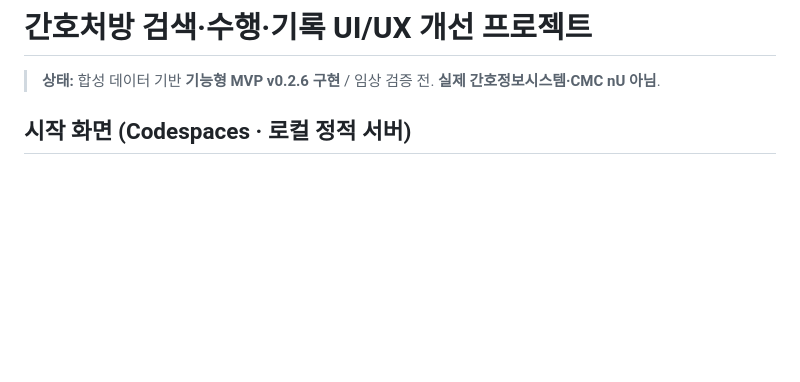
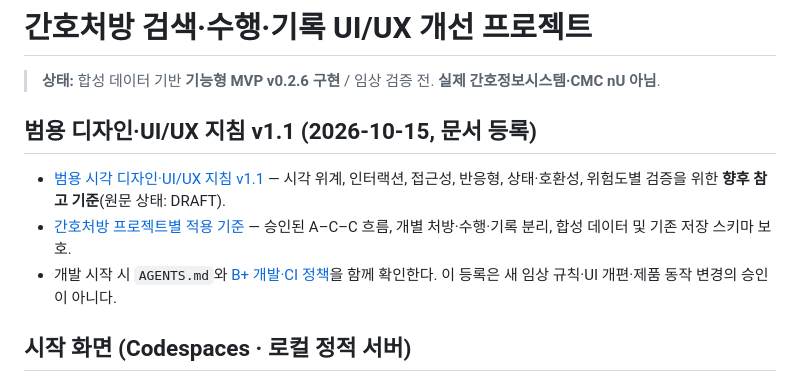
Before and after one commit to pchjesus/nursing-order-ux-research, a Markdown page: README.md, the part around the change. Drawn GitHub-style; blank space fills up the shorter version.

Commit message:
docs(ui): link v1.1 design review in README.md

```diff
--- a/README.md
+++ b/README.md
@@ -1,6 +1,12 @@
 # 간호처방 검색·수행·기록 UI/UX 개선 프로젝트
 
 > **상태:** 합성 데이터 기반 **기능형 MVP v0.2.6 구현** / 임상 검증 전. **실제 간호정보시스템·CMC nU 아님**.
+
+## 범용 디자인·UI/UX 지침 v1.1 (2026-10-15, 문서 등록)
+
+- [범용 시각 디자인·UI/UX 지침 v1.1](docs/Universal_Visual_Design_UI_UX_Guidelines_v1.1.md) — 시각 위계, 인터랙션, 접근성, 반응형, 상태·호환성, 위험도별 검증을 위한 **향후 참고 기준**(원문 상태: DRAFT).
+- [간호처방 프로젝트별 적용 기준](docs/UX_GUIDELINE_ADOPTION_v1.1.md) — 승인된 A–C–C 흐름, 개별 처방·수행·기록 분리, 합성 데이터 및 기존 저장 스키마 보호.
+- 개발 시작 시 `AGENTS.md`와 [B+ 개발·CI 정책](docs/AI_ASSISTED_DEVELOPMENT_BPLUS_v1.0.md)을 함께 확인한다. 이 등록은 새 임상 규칙·UI 개편·제품 동작 변경의 승인이 아니다.
 
 ## 시작 화면 (Codespaces · 로컬 정적 서버)
 
```
